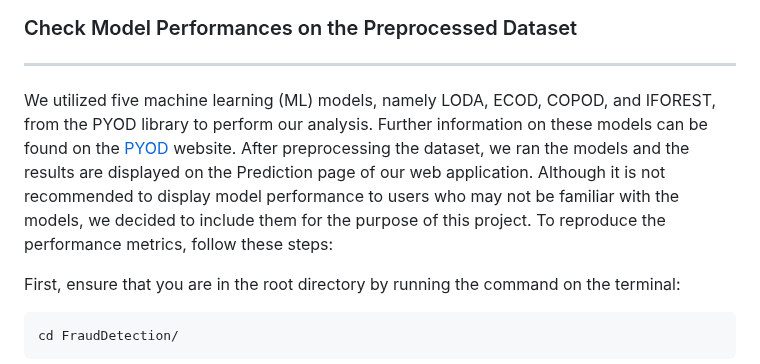
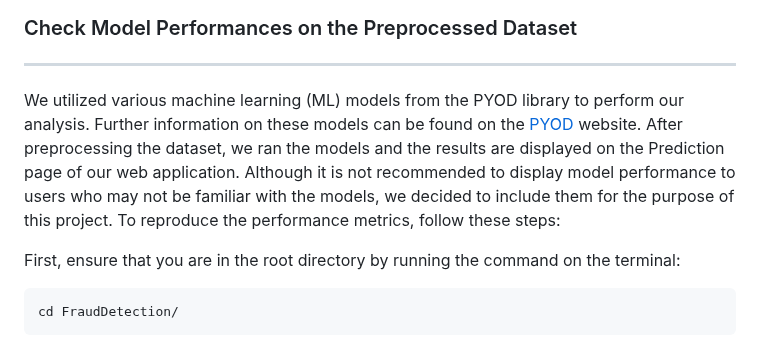
Before and after one commit to sagnikgh1899/FraudDetection, a Markdown page: FraudDetection/examples/Check model performances.md, the part around the change. Rendered like a GitHub page.

````diff
--- a/FraudDetection/examples/Check model performances.md
+++ b/FraudDetection/examples/Check model performances.md
@@ -1,6 +1,6 @@
 ### Check Model Performances on the Preprocessed Dataset
 ----------------------------------------------------------
-We utilized five machine learning (ML) models, namely LODA, ECOD, COPOD, and IFOREST, from the PYOD library to perform our analysis. Further information on these models can be found on the [PYOD](https://pyod.readthedocs.io/en/latest/index.html) website. After preprocessing the dataset, we ran the models and the results are displayed on the Prediction page of our web application. Although it is not recommended to display model performance to users who may not be familiar with the models, we decided to include them for the purpose of this project. To reproduce the performance metrics, follow these steps:
+We utilized various machine learning (ML) models from the PYOD library to perform our analysis. Further information on these models can be found on the [PYOD](https://pyod.readthedocs.io/en/latest/index.html) website. After preprocessing the dataset, we ran the models and the results are displayed on the Prediction page of our web application. Although it is not recommended to display model performance to users who may not be familiar with the models, we decided to include them for the purpose of this project. To reproduce the performance metrics, follow these steps:
 
 First, ensure that you are in the root directory by running the command on the terminal:
 ```
````
